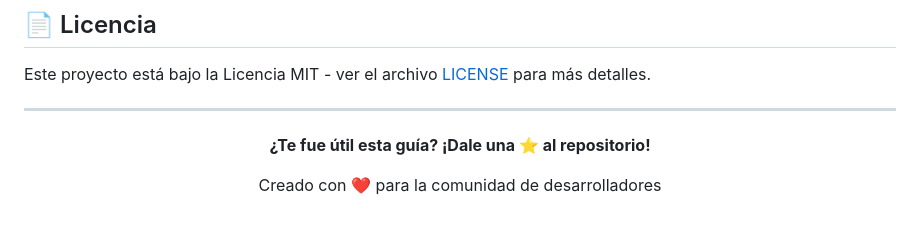
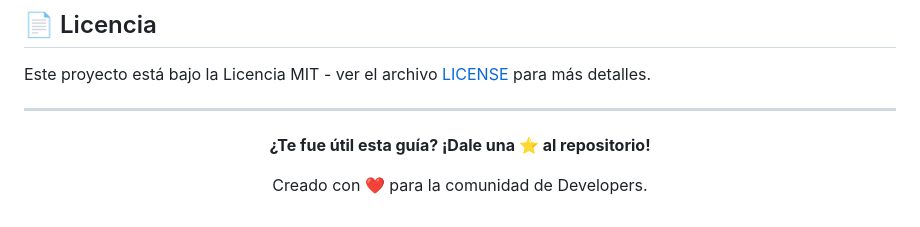
Before and after one commit to pieersx/github-probe, a Markdown page: README.md, the part around the change. GitHub-like rendering.

```diff
--- a/README.md
+++ b/README.md
@@ -1257,6 +1257,6 @@ Este proyecto está bajo la Licencia MIT - ver el archivo [LICENSE](LICENSE) par
 
 **¿Te fue útil esta guía? ¡Dale una ⭐ al repositorio!**
 
-Creado con ❤️ para la comunidad de desarrolladores
+Creado con ❤️ para la comunidad de Developers.
 
 </div>
```
